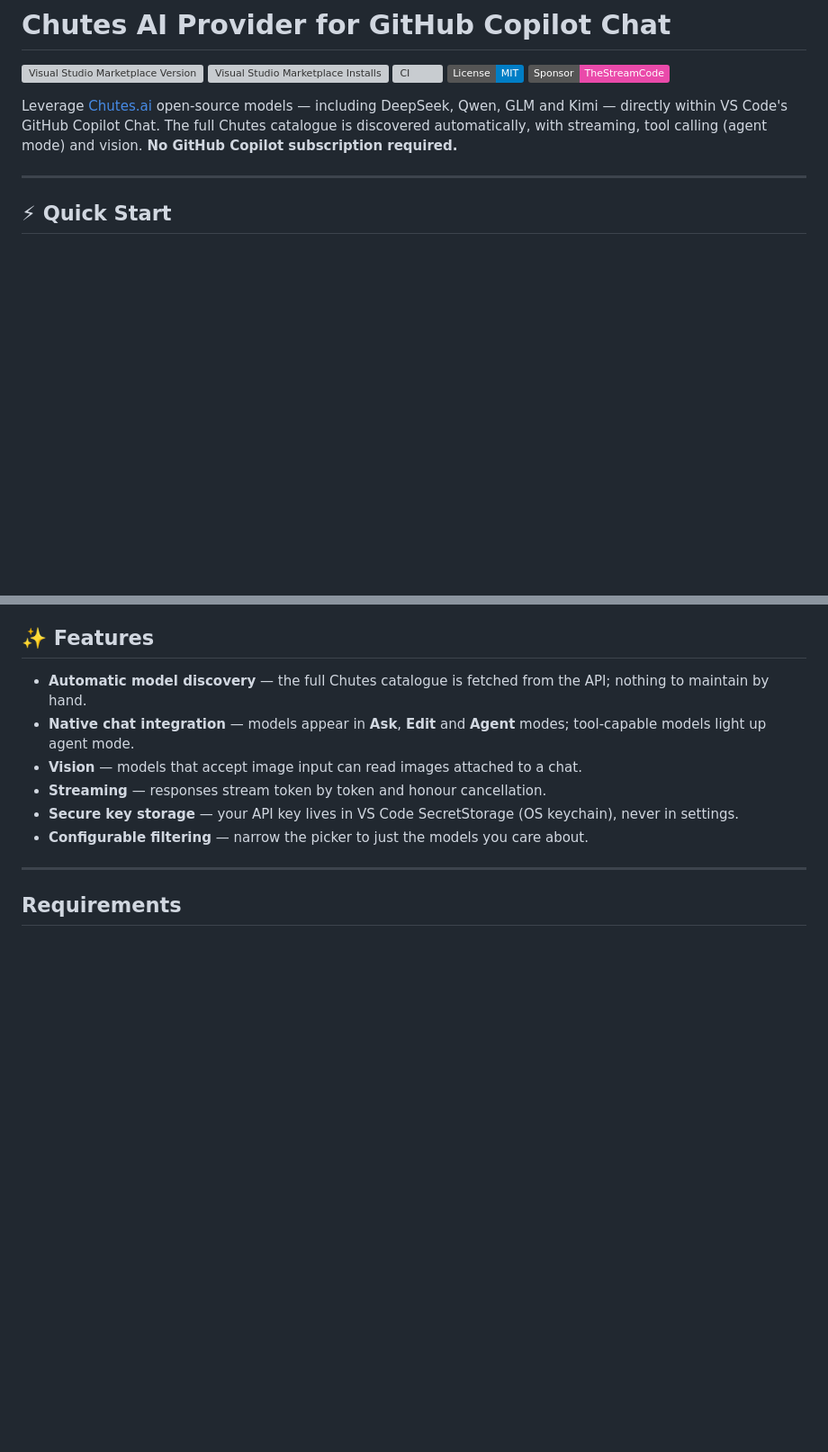
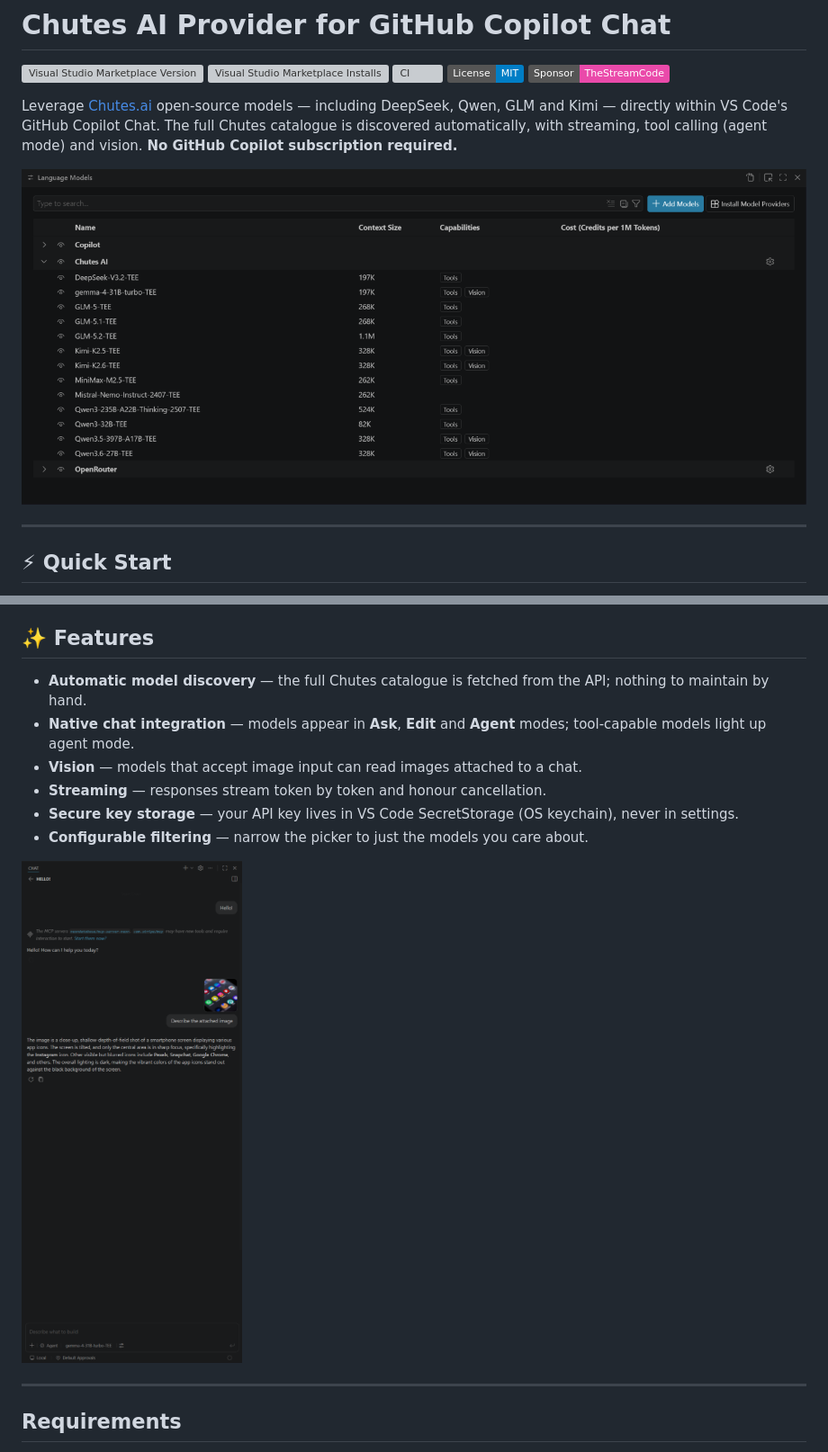
Before and after one commit to TheStreamCode/chutes-model-provider-vscode, a Markdown page: README.md, 2 parts joined by grey strips. Shown at 90% size. Rendered like a GitHub page; pictures changed too: media/screenshot-chat.png (added), media/screenshot-models.png (added); badges without logos; blank space fills up the shorter version; grey boxes are pictures that could not be loaded.

```diff
--- a/README.md
+++ b/README.md
@@ -7,6 +7,8 @@
 [![Sponsor](https://img.shields.io/badge/Sponsor-TheStreamCode-ea4aaa?logo=githubsponsors&logoColor=white)](https://github.com/sponsors/TheStreamCode)
 
 Leverage [Chutes.ai](https://chutes.ai) open-source models — including DeepSeek, Qwen, GLM and Kimi — directly within VS Code's GitHub Copilot Chat. The full Chutes catalogue is discovered automatically, with streaming, tool calling (agent mode) and vision. **No GitHub Copilot subscription required.**
+
+![Chutes models in the VS Code Language Models editor](https://raw.githubusercontent.com/TheStreamCode/chutes-model-provider-vscode/main/media/screenshot-models.png)
 
 ---
 
@@ -29,6 +31,8 @@ You can also set the key anytime via **`Chutes AI: Manage API Key`** in the Comm
 - **Streaming** — responses stream token by token and honour cancellation.
 - **Secure key storage** — your API key lives in VS Code SecretStorage (OS keychain), never in settings.
 - **Configurable filtering** — narrow the picker to just the models you care about.
+
+![Using a Chutes vision model in VS Code Chat](https://raw.githubusercontent.com/TheStreamCode/chutes-model-provider-vscode/main/media/screenshot-chat.png)
 
 ---
 
```
Also changed, not shown: CHANGELOG.md (+5 -0 lines), 5 other files.
